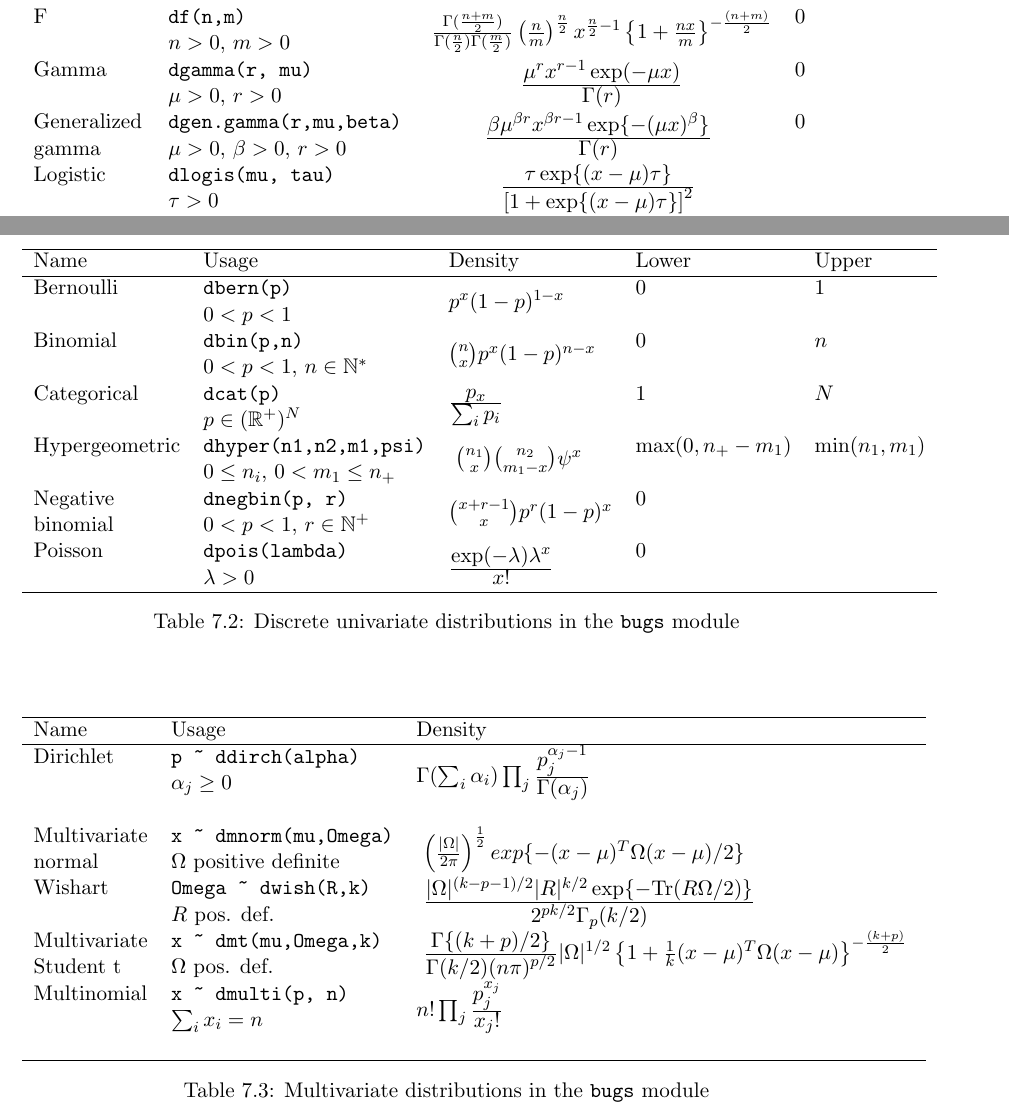
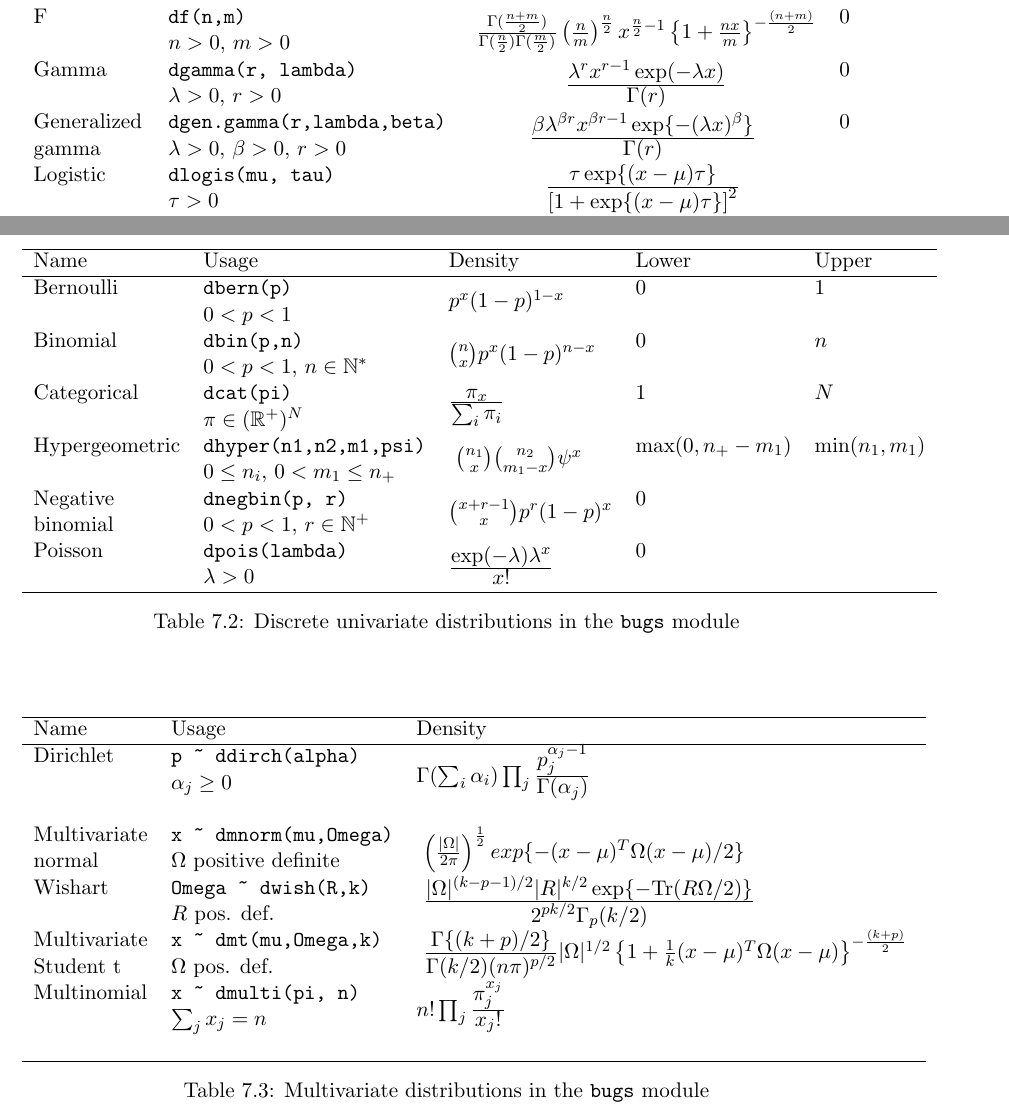
Before and after one commit to rohan-shah/mcmc-jags, a LaTeX document (doc/manual/jags_user_manual.tex): two parts of pages 33 and 34 of 43, joined at a grey line, cut so that both start at the same text. Compiled offline with pdfLaTeX.

Commit message:
Relabel parameters in user manual (Thanks to Doug Bates)

```diff
--- a/doc/manual/jags_user_manual.tex
+++ b/doc/manual/jags_user_manual.tex
@@ -1485,18 +1485,18 @@ their distribution.
         \left(\frac{n}{m} \right)^{\frac{n}{2}} x^{\frac{n}{2} - 1}
         \left\{1 + \frac{nx}{m} \right\}^{-\frac{(n + m)}{2}}$} & 0 & \\
       & $n > 0$, $m > 0$ \\
-      Gamma       & \verb+dgamma(r, mu)+ &
+      Gamma       & \verb+dgamma(r, lambda)+ &
       \multirow{2}{*}{
-        $\frac{\textstyle \mu^r x^{r - 1} \exp(-\mu x)}
+        $\frac{\textstyle \lambda^r x^{r - 1} \exp(-\lambda x)}
         {\textstyle \Gamma(r)}$} & 0 & \\
-      & $\mu > 0$, $r > 0$ \\
-      Generalized & \verb+dgen.gamma(r,mu,beta)+ &
+      & $\lambda > 0$, $r > 0$ \\
+      Generalized & \verb+dgen.gamma(r,lambda,beta)+ &
       \multirow{2}{*}{
         $\frac
-        {\textstyle \beta \mu^{\beta r} x^{\beta r - 1}  \exp\{-(\mu x)^{\beta}\}}
+        {\textstyle \beta \lambda^{\beta r} x^{\beta r - 1}  \exp\{-(\lambda x)^{\beta}\}}
         {\textstyle \Gamma(r)}$
       } & $0$ & \\
-      gamma       & $\mu >0$, $\beta > 0$, $r > 0$ \\
+      gamma       & $\lambda >0$, $\beta > 0$, $r > 0$ \\
       Logistic    & \verb+dlogis(mu, tau)+ &
       \multirow{2}{*}{
         $\frac{\textstyle \tau \exp\{(x - \mu) \tau\}}
@@ -1550,8 +1550,8 @@ their distribution.
       \multirow{2}{*}{${n \choose x}  p^x (1-p)^{n-x}$}
       ~  & $0$ & $n$ \\
       ~ & $0 < p < 1$, $n \in \mathbb{N}^*$ \\
-      Categorical & \verb+dcat(p)+ & \multirow{2}{*}{$\frac{\textstyle p_x}{\textstyle \sum_i p_i}$} & $1$ & $N$ \\
-      ~ & $p \in (\mathbb{R}^+)^N$  \\
+      Categorical & \verb+dcat(pi)+ & \multirow{2}{*}{$\frac{\textstyle \pi_x}{\textstyle \sum_i \pi_i}$} & $1$ & $N$ \\
+      ~ & $\pi \in (\mathbb{R}^+)^N$  \\
       Hypergeometric & \verb+dhyper(n1,n2,m1,psi)+ &
       \multirow{2}{*}{
         $\textstyle {n_1 \choose x} {n_2 \choose m_1 - x} \psi^x$
@@ -1599,10 +1599,10 @@ their distribution.
         |\Omega|^{1/2}
         \left\{1 + \frac{1}{k} (x - \mu)^T \Omega (x - \mu) \right\}^{-\frac{(k+p)}{2}}$   } \\
       Student t &  $\Omega$ pos. def. & \\
-      Multinomial  & \verb+x ~ dmulti(p, n)+ &
+      Multinomial  & \verb+x ~ dmulti(pi, n)+ &
       \multirow{2}{*}{$n! \prod_j
-        \frac{\textstyle p_j^{x_j}}{\textstyle x_j!}$} \\
-      ~ & $\sum_i x_i = n$ \\
+        \frac{\textstyle \pi_j^{x_j}}{\textstyle x_j!}$} \\
+      ~ & $\sum_j x_j = n$ \\
       & \\
     \hline
     \end{tabular}
```
